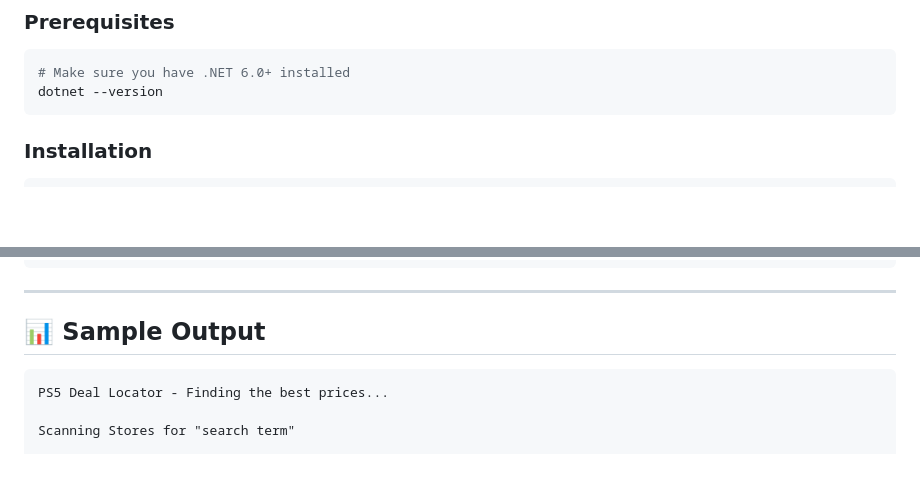
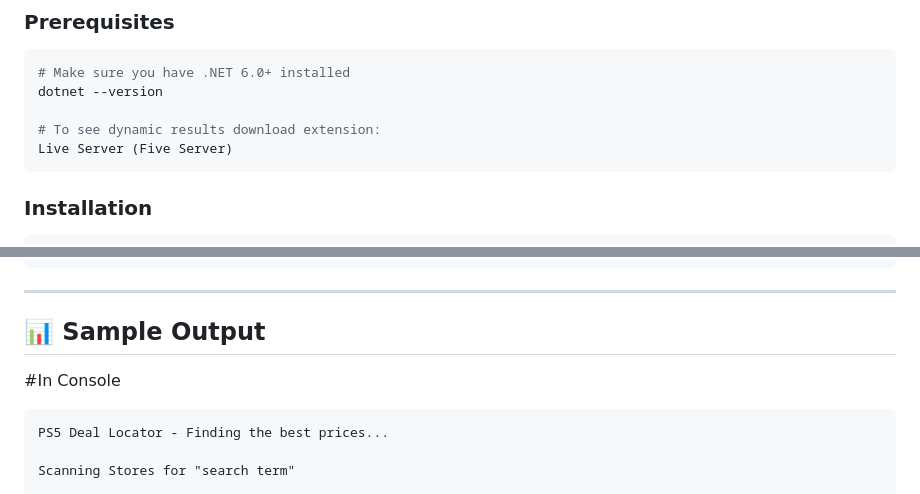
Before and after one commit to cthart14/PS5-Deal-Locator, a Markdown page: README.md, 2 parts joined by grey strips. Drawn GitHub-style; blank space fills up the shorter version.

````diff
--- a/README.md
+++ b/README.md
@@ -53,6 +53,9 @@ This project started when my PS5 began overheating, making it completely unplaya
 ```bash
 # Make sure you have .NET 6.0+ installed
 dotnet --version
+
+# To see dynamic results download extension:
+Live Server (Five Server)
 ```
 
 ### Installation
@@ -80,6 +83,7 @@ dotnet run "Product", "Other Product" ..etc.
 
 ## 📊 Sample Output
 
+#In Console
 ```
 PS5 Deal Locator - Finding the best prices...
 
````
Also changed, not shown: other parts of README.md (+6 -1 lines).
